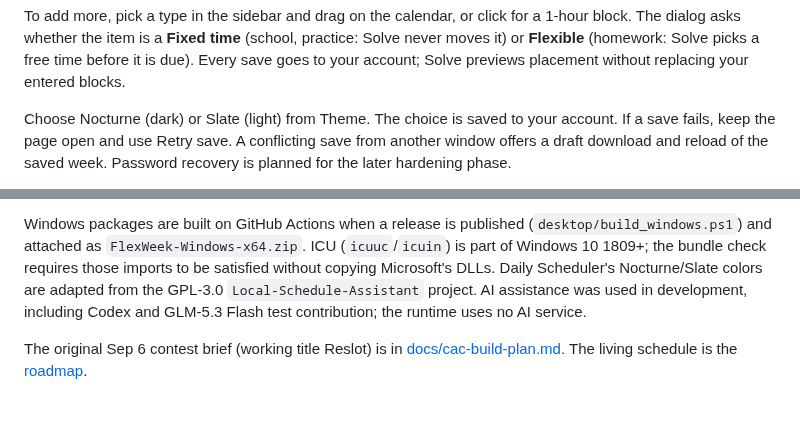
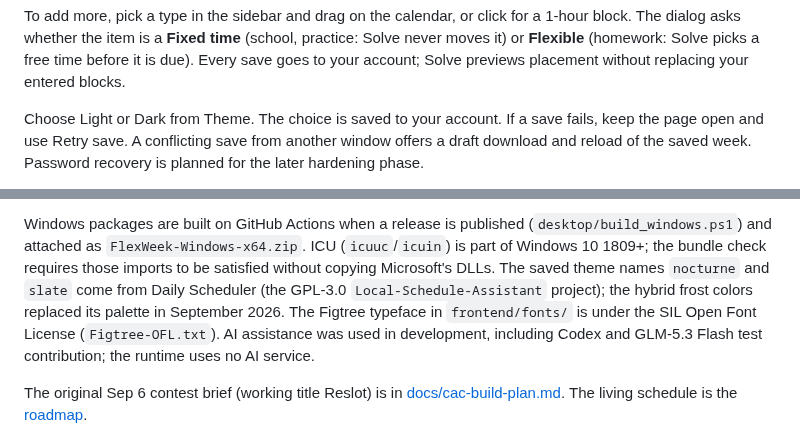
Before and after one commit to j0nsh1n/FlexWeek, a Markdown page: README.md, 2 parts joined by grey strips. Drawn GitHub-style; blank space fills up the shorter version.

Commit message:
docs: record the hybrid frost theme in changelog, readme and handoff
Co-Authored-By: Claude Opus 5 (1M context) <noreply@anthropic.com>

```diff
--- a/README.md
+++ b/README.md
@@ -43,7 +43,7 @@ practice: Solve never moves it) or **Flexible** (homework: Solve picks a free
 time before it is due). Every save goes to your account; Solve previews placement
 without replacing your entered blocks.
 
-Choose Nocturne (dark) or Slate (light) from Theme. The choice is saved to your
+Choose Light or Dark from Theme. The choice is saved to your
 account. If a save fails, keep the page open and use Retry save. A conflicting
 save from another window offers a draft download and reload of the saved week.
 Password recovery is planned for the later hardening phase.
@@ -105,9 +105,11 @@ local and hosted accounts are separate, without automatic synchronization.
 Windows packages are built on GitHub Actions when a release is published
 (`desktop/build_windows.ps1`) and attached as `FlexWeek-Windows-x64.zip`.
 ICU (`icuuc`/`icuin`) is part of Windows 10 1809+; the bundle check requires
-those imports to be satisfied without copying Microsoft's DLLs. Daily
-Scheduler's Nocturne/Slate colors are adapted from the GPL-3.0
-`Local-Schedule-Assistant` project. AI assistance was used in development,
+those imports to be satisfied without copying Microsoft's DLLs. The saved
+theme names `nocturne` and `slate` come from Daily Scheduler (the GPL-3.0
+`Local-Schedule-Assistant` project); the hybrid frost colors replaced its
+palette in September 2026. The Figtree typeface in `frontend/fonts/` is under
+the SIL Open Font License (`Figtree-OFL.txt`). AI assistance was used in development,
 including Codex and GLM-5.3 Flash test contribution; the runtime uses no AI
 service.
 
```
Also changed, not shown: CHANGELOG.md (+18 -0 lines), context.md (+29 -22 lines).
